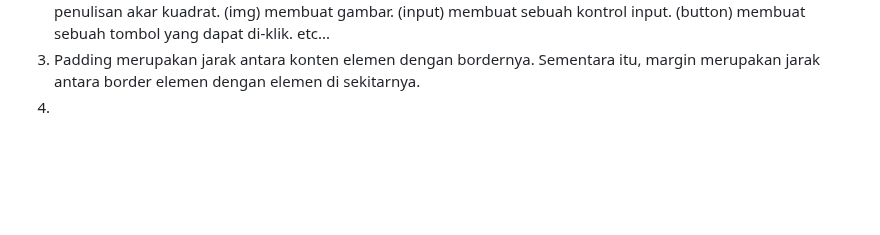
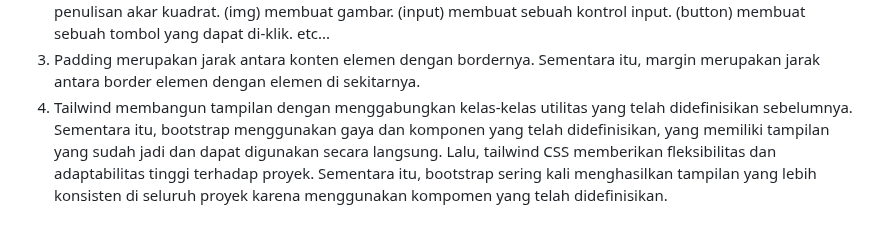
Before and after one commit to HilmyAmmar/inventory_app, a Markdown page: README.md, the part around the change. GitHub-like rendering; blank space fills up the shorter version.

```diff
--- a/README.md
+++ b/README.md
@@ -89,6 +89,6 @@
     Padding merupakan jarak antara konten elemen dengan bordernya. Sementara itu, margin merupakan jarak antara border elemen dengan elemen di sekitarnya.
   </li>
   <li>
-
+    Tailwind membangun tampilan dengan menggabungkan kelas-kelas utilitas yang telah didefinisikan sebelumnya. Sementara itu, bootstrap menggunakan gaya dan komponen yang telah didefinisikan, yang memiliki tampilan yang sudah jadi dan dapat digunakan secara langsung. Lalu, tailwind CSS memberikan fleksibilitas dan adaptabilitas tinggi terhadap proyek. Sementara itu, bootstrap sering kali menghasilkan tampilan yang lebih konsisten di seluruh proyek karena menggunakan kompomen yang telah didefinisikan.
   </li>
 </ol>
```
